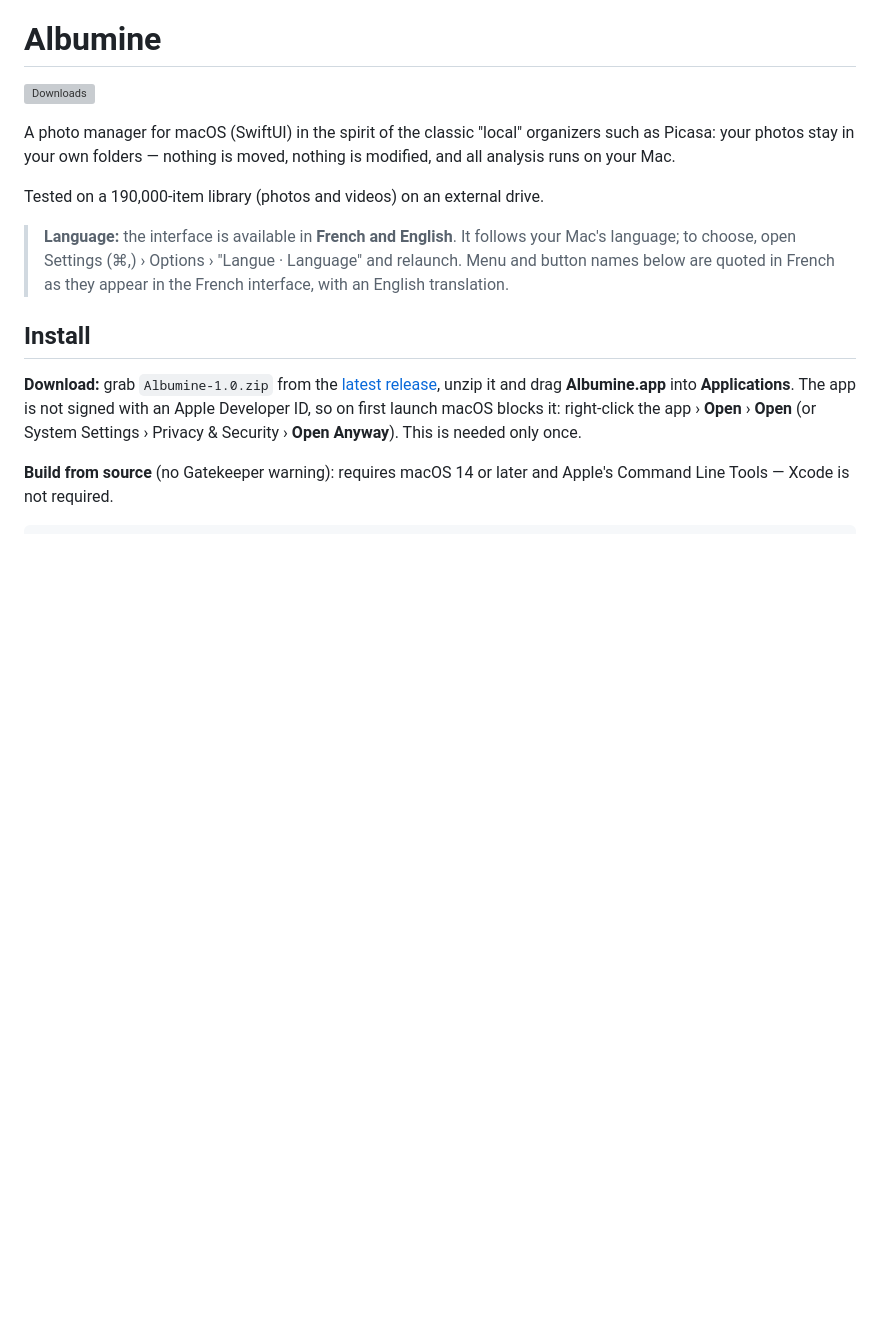
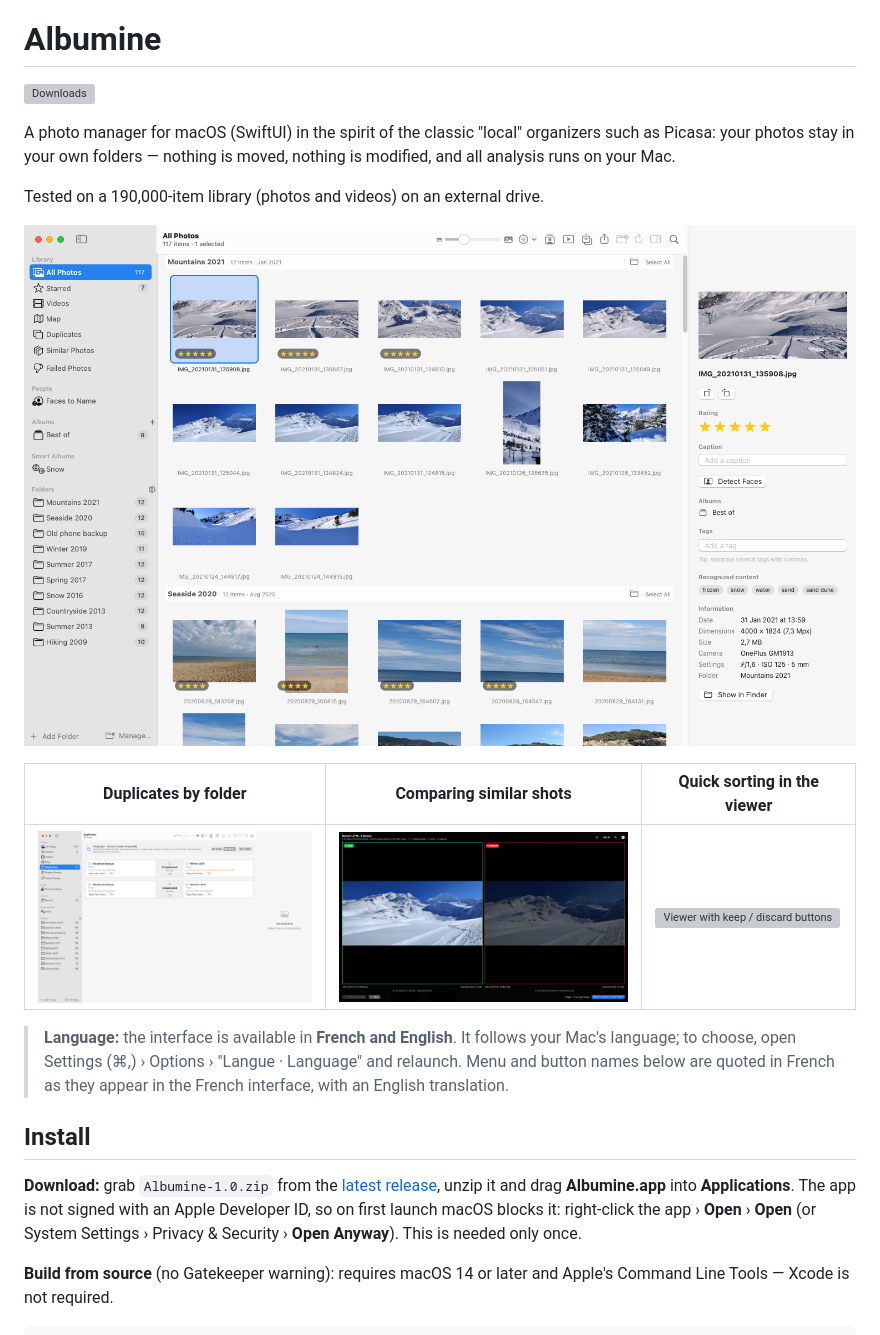
Before and after one commit to RoBuys/Albumine, a Markdown page: README.md, the part around the change. Rendered like a GitHub page; pictures changed too: docs/screenshots/1-library.png (added), docs/screenshots/2-duplicates-by-folder.png (added), docs/screenshots/3-compare-series.png (added); blank space fills up the shorter version; grey boxes are pictures that could not be loaded.

Commit message:
Add screenshots to the README
Co-Authored-By: Claude Opus 5.5 <noreply@anthropic.com>

```diff
--- a/README.md
+++ b/README.md
@@ -7,6 +7,12 @@ your photos stay in your own folders — nothing is moved, nothing is modified,
 runs on your Mac.
 
 Tested on a 190,000-item library (photos and videos) on an external drive.
+
+![Albumine: your folders as they are on disk, with ratings, albums, smart albums and recognized content](docs/screenshots/1-library.png)
+
+| Duplicates by folder | Comparing similar shots | Quick sorting in the viewer |
+|---|---|---|
+| ![Duplicates grouped by pairs of folders](docs/screenshots/2-duplicates-by-folder.png) | ![Similar photos side by side with a shared zoom](docs/screenshots/3-compare-series.png) | ![Viewer with keep / discard buttons](docs/screenshots/4-viewer-quick-sort.png) |
 
 > **Language:** the interface is available in **French and English**. It follows your Mac's language;
 > to choose, open Settings (⌘,) › Options › "Langue · Language" and relaunch. Menu and button names
```
Also changed, not shown: 2 other files.
